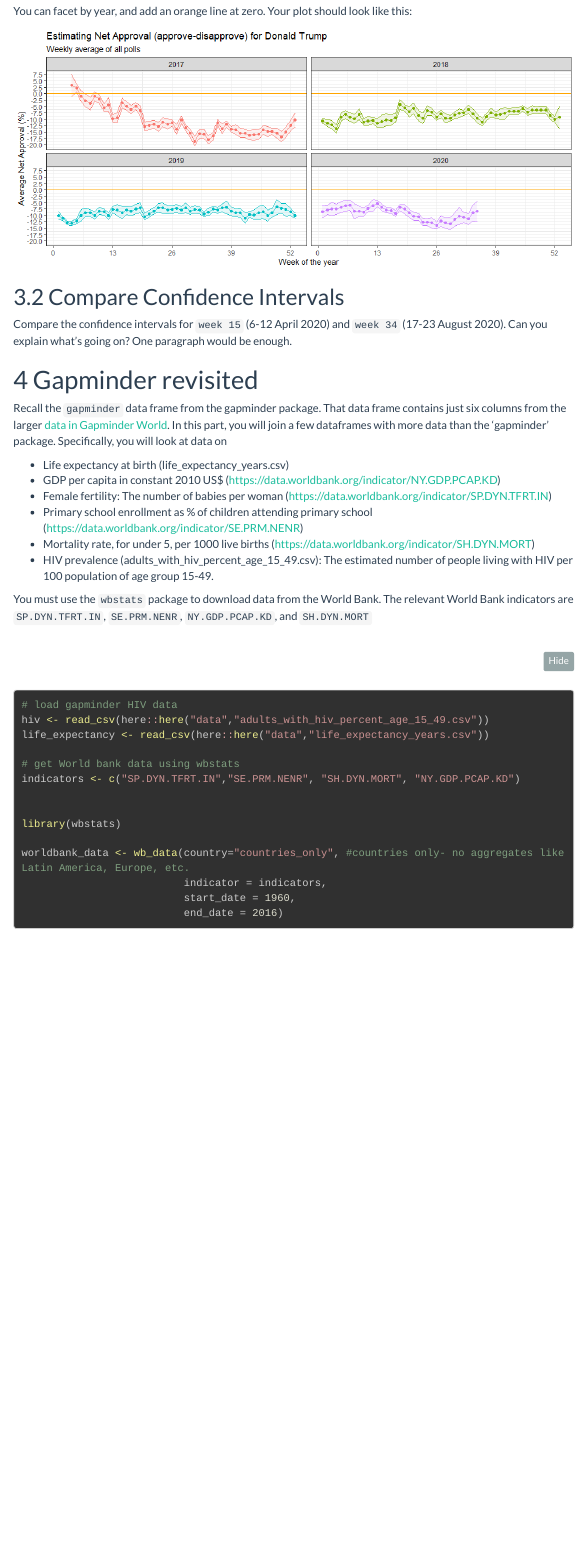
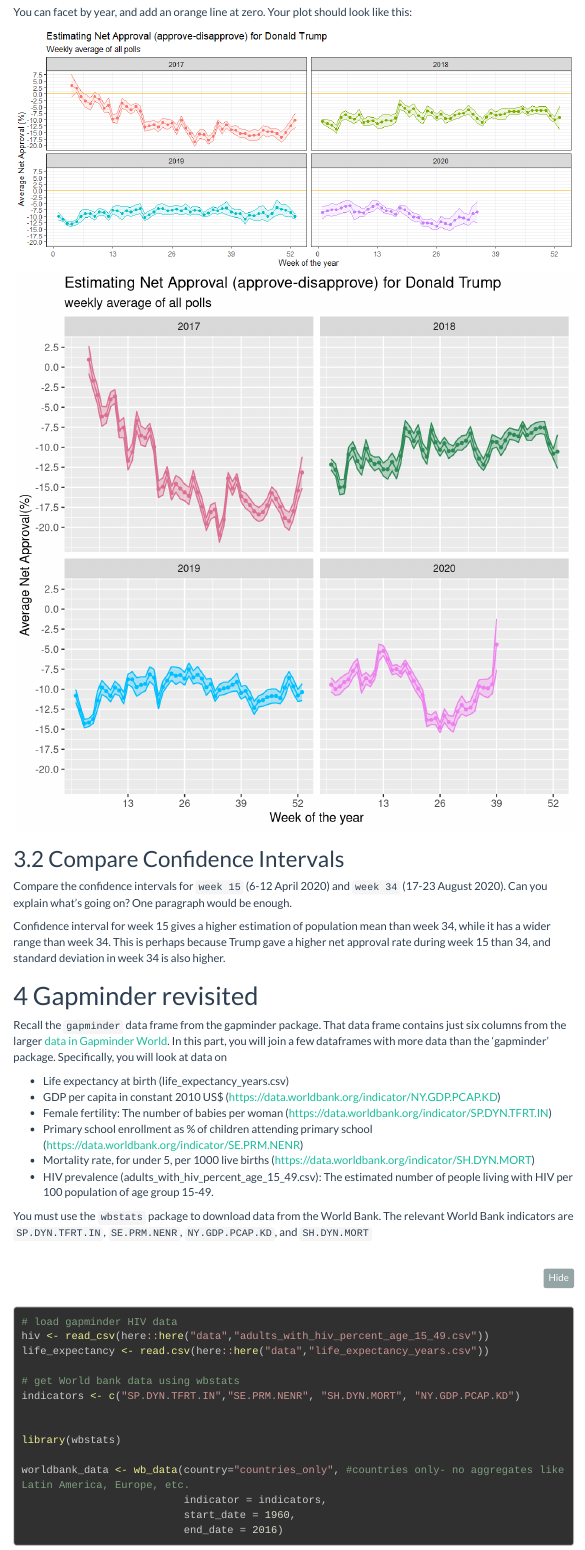
Before and after one commit to PhilippNiebuhr/Homework2new, an R Markdown document (homework2.Rmd): the page in a window 1100 px wide, from 7840 px down before the commit and from 7900 px down after it, so that both start at the same text. Rendered offline with R 4.5, knitr and Pandoc, with nearby package versions; some code elsewhere in the file could not run offline; menus at the side of the page are left out; long lines of code are wrapped; column names are cleaned by a stand-in for the janitor package.

Commit message:
“xxx”

````diff
--- a/homework2.Rmd
+++ b/homework2.Rmd
@@ -316,6 +316,9 @@
 
 glimpse(approval_polllist)
 
+approval_polllist<-approval_polllist %>%
+  mutate(end_date = mdy(enddate))
+
 # Use `lubridate` to fix dates, as they are given as characters.
 ```
 
@@ -323,18 +326,49 @@
 
 What I would like you to do is to calculate the average net approval rate (approve- disapprove) for each week since he got into office. I want you plot the net approval, along with its 95% confidence interval. There are various dates given for each poll, please use `enddate`, i.e., the date the poll ended.
 
-
-
 You can facet by year, and add an orange line at zero. Your plot should look like this:
 
 ```{r trump_margins, echo=FALSE, out.width="100%"}
 knitr::include_graphics(here::here("images", "trump_approval_margin.png"), error = FALSE)
+
+library(sjstats)
+approval_polllist<-approval_polllist %>%
+  mutate(net_approve=approve-disapprove,
+         year=year(end_date),
+         enddate_week=week(end_date))
+
+CI_approval<-approval_polllist %>%
+  group_by(year,enddate_week) %>%
+  summarise(mean_net_approve = mean(net_approve),
+  sd_net_approve = sd(net_approve),
+  count=n(),
+  se_net_approve = parameters::standard_error(net_approve),
+  net_approve_low = mean_net_approve - se_net_approve*qt(0.95, count-1),
+  net_approve_high = mean_net_approve + se_net_approve*qt(0.95, count-1))
+
+cbp1 <- c("2017"="palevioletred","2018" ="seagreen","2019"= "deepskyblue","2020"= "violet")
+
+ggplot(CI_approval,aes(x=enddate_week, y = mean_net_approve,color=as.factor(year)))+
+  geom_point(size=1)+
+  geom_line()+
+  labs (
+    title = "Estimating Net Approval (approve-disapprove) for Donald Trump",
+    subtitle="weekly average of all polls",
+    x= 'Week of the year', y = "Average Net Approval(%)")+
+  scale_x_continuous(breaks = c(13,26,39,52))+
+  scale_y_continuous(breaks = c(-20,-17.5,-15,-12.5,-10,-7.5,-5,-2.5,0,2.5,5,7.5))+
+  facet_wrap(~year)+
+  scale_fill_manual(values = cbp1,guide = FALSE)+
+  scale_color_manual(values = cbp1,guide = FALSE)+
+  geom_ribbon(aes(ymax = net_approve_high, ymin = net_approve_low,fill=factor(year)),alpha=0.3)
+
 ```
 
 ## Compare Confidence Intervals
 
 Compare the confidence intervals for `week 15` (6-12 April 2020) and `week 34` (17-23 August 2020). Can you explain what's going on? One paragraph would be enough.
 
+Confidence interval for week 15 gives a higher estimation of population mean than week 34, while it has a wider range than week 34. This is perhaps because Trump gave a higher net approval rate during week 15 than 34, and standard deviation in week 34 is also higher.
 
 # Gapminder revisited
 
@@ -354,7 +388,7 @@
 
 # load gapminder HIV data
 hiv <- read_csv(here::here("data","adults_with_hiv_percent_age_15_49.csv"))
-life_expectancy <- read_csv(here::here("data","life_expectancy_years.csv"))
+life_expectancy <- read.csv(here::here("data","life_expectancy_years.csv"))
 
 # get World bank data using wbstats
 indicators <- c("SP.DYN.TFRT.IN","SE.PRM.NENR", "SH.DYN.MORT", "NY.GDP.PCAP.KD")
````
Also changed, not shown: homework2.html, homework2_files/figure-html/ICU-1.png (added), homework2_files/figure-html/averaging-1.png (added), homework2_files/figure-html/co-mobidities-1.png (added), homework2_files/figure-html/density_plot-1.png (added), homework2_files/figure-html/facet_wrap-1.png (added), homework2_files/figure-html/scatter_plot-1.png (added).
